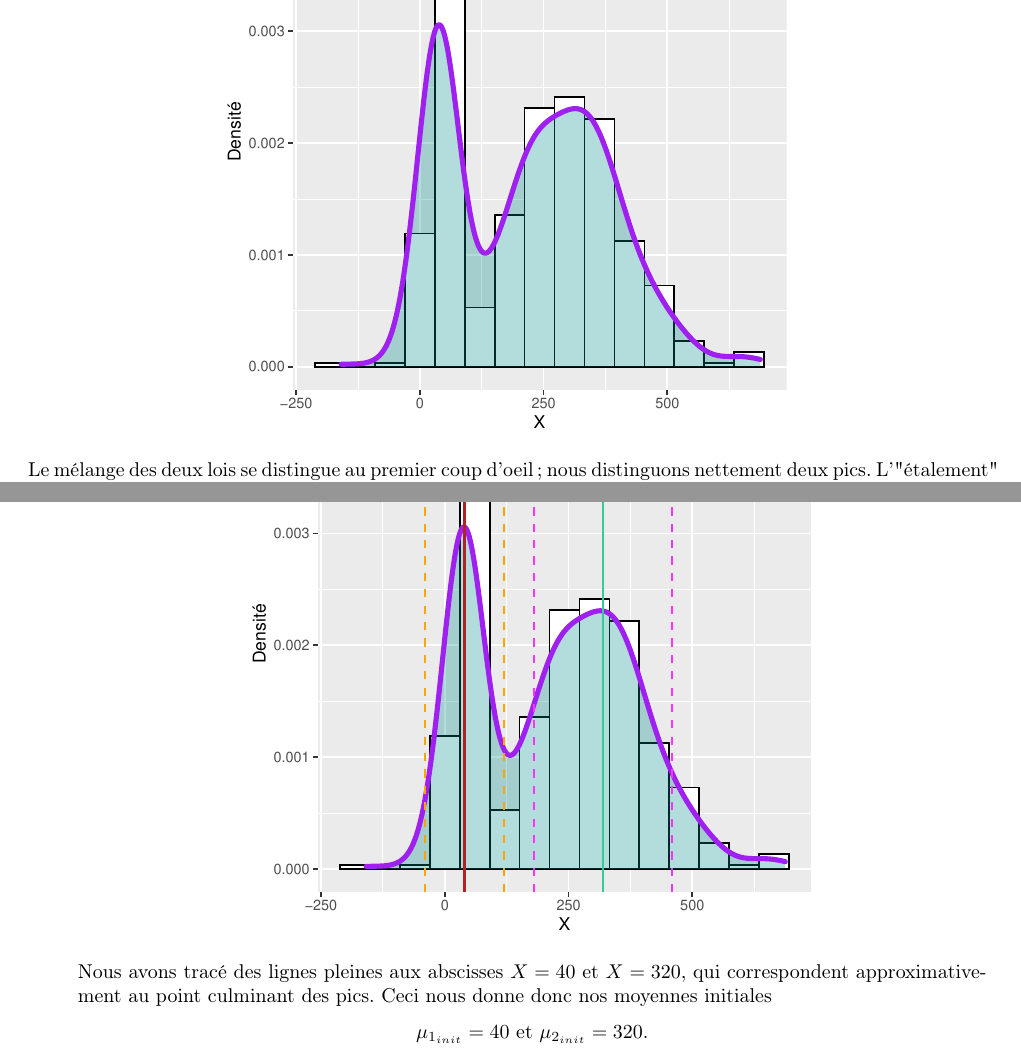
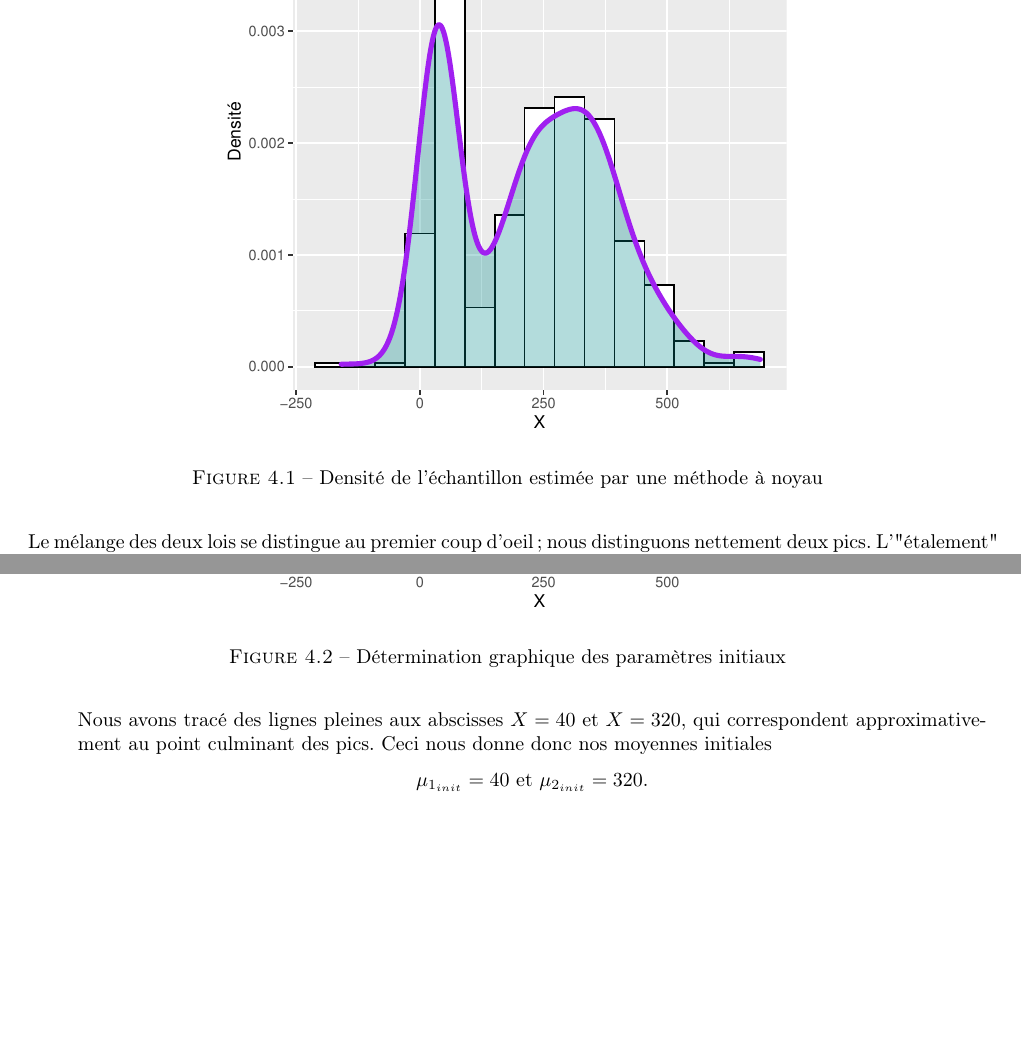
Before and after one commit to ThomasCrvl0/Projet_M1_SSD_mouettes, a LaTeX document (Latex/rapport.tex): two parts of pages 27 and 28 of 38, joined at a grey line, cut so that both start at the same text, the shorter picture padded with empty space. Compiled offline with pdfLaTeX.

Commit message:
Legendes figure chap 4

```diff
--- a/Latex/rapport.tex
+++ b/Latex/rapport.tex
@@ -937,9 +937,11 @@ data <- simulation(df, 500)
 \end{lstlisting}
 
 Nous commençons par tracer la courbe de densité associée à l'échantillon.
-\begin{center}
+\begin{figure}[H]
+\centering
 \includegraphics[scale=0.8]{dens_1.pdf}
-\end{center}
+\caption{Densité de l'échantillon estimée par une méthode à noyau}
+\end{figure}
 Le mélange des deux lois se distingue au premier coup d'oeil; nous distinguons nettement deux pics. L'"étalement" des pics n'étant pas les mêmes, nous pouvons supposer sans craintes que les variances des deux lois sont différentes. Il est cependant difficile d'émettre des hypothèses quant aux proportions.\newline
 Nous proposons dans ce qui suit deux sous-sections. Dans la première, nous déterminerons les paramètres initiaux via la première méthode décrite précedemment. Nous pourrons dès lors réaliser une première exécution de notre implémentation de l'algorithme EM.
 Dans la seconde section, nous ferons de même, en considérant cette fois-ci la seconde méthode de détermination des paramètres initiaux.
@@ -951,9 +953,11 @@ Dans la seconde section, nous ferons de même, en considérant cette fois-ci la
 \item
 Commençons par déterminer les paramètres initiaux via une méthode graphique. Cette méthode sera basée sur des heuristiques très approximatives, mais nous permettra d'obtenir des valeurs initiales plutôt correctes. \newline
 Pour les moyennes, nous considèrerons l'abscisse correspondant au point culminant des pics; et pour les écarts-types $\sigma$, nous tenterons de déterminer la valeur entre la moyenne précédemment déterminée et le point d'inflexion du pic. Après plusieurs essais sur $R$, nous obtenons le graphique suivant :
-\begin{center}
+\begin{figure}[H]
+\centering
 \includegraphics[scale=0.8]{dens_1bis.pdf}
-\end{center}
+\caption{Détermination graphique des paramètres initiaux}
+\end{figure}
 Nous avons tracé des lignes pleines aux abscisses $X=40$ et $X=320$, qui correspondent approximativement au point culminant des pics. Ceci nous donne donc nos moyennes initiales
 \begin{center}
 $\mu_{1_{init}} =  40$ et $\mu_{2_{init}} = 320$.
```
